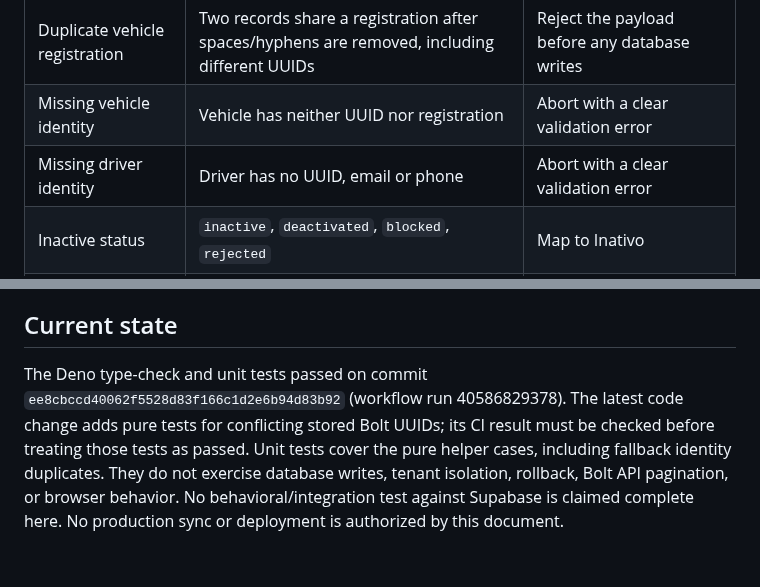
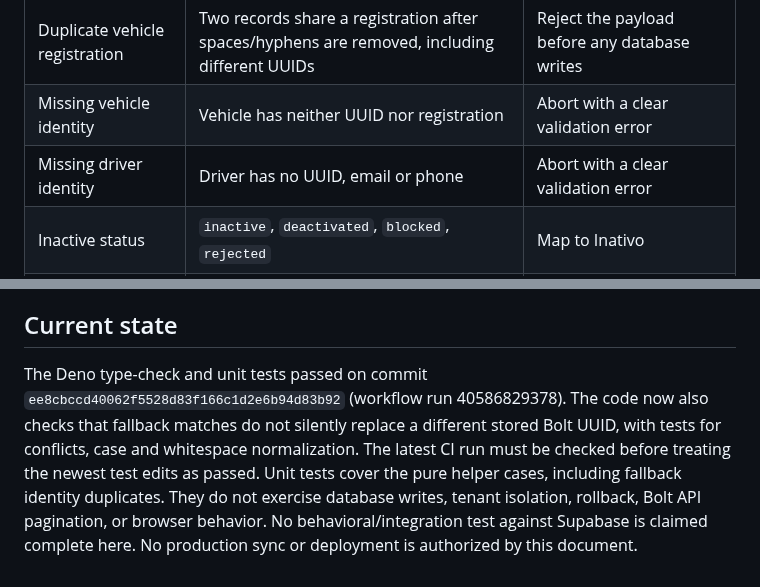
Before and after one commit to simplicity2take-ui/simplicity2take-fleet, a Markdown page: docs/bolt-sync-test-matrix.md, 2 parts joined by grey strips. Drawn GitHub-style.

Commit message:
Document UUID formatting compatibility coverage

```diff
--- a/docs/bolt-sync-test-matrix.md
+++ b/docs/bolt-sync-test-matrix.md
@@ -12,7 +12,7 @@ This is a test plan only. It does not call Bolt, write to Supabase, deploy an Ed
 | Duplicate vehicle UUID | Two payload records normalize to the same UUID, ignoring case/outer whitespace | Reject the payload before any database writes |
 | Duplicate vehicle registration | Two records share a registration after spaces/hyphens are removed, including different UUIDs | Reject the payload before any database writes |
 | Missing vehicle identity | Vehicle has neither UUID nor registration | Abort with a clear validation error |
-| Missing driver identity | Driver has no UUID, email or phone | Abort with a clear validation error |\n| Conflicting driver UUID on fallback match | Email/phone matches a Fleet driver already linked to a different Bolt UUID | Reject before updating the matched record; manual review required |\n| Conflicting vehicle UUID on fallback match | Registration matches a Fleet vehicle already linked to a different Bolt UUID | Reject before updating the matched record; manual review required |
+| Missing driver identity | Driver has no UUID, email or phone | Abort with a clear validation error |\n| Conflicting driver UUID on fallback match | Email/phone matches a Fleet driver already linked to a different Bolt UUID | Reject before updating the matched record; manual review required |\n| Conflicting vehicle UUID on fallback match | Registration matches a Fleet vehicle already linked to a different Bolt UUID | Reject before updating the matched record; manual review required |\n| Compatible external UUID formatting | UUID differs only by surrounding whitespace or letter case | Treat as the same UUID; do not create a false conflict |
 | Inactive status | `inactive`, `deactivated`, `blocked`, `rejected` | Map to Inativo |
 | Active status | Exact known values `active`, `activated`, `enabled`, `approved` | Map to Ativo |
 | Unknown status | Any unrecognized value for a new record | Remain Inativo; do not silently activate |
@@ -52,4 +52,4 @@ This is a test plan only. It does not call Bolt, write to Supabase, deploy an Ed
 
 ## Current state
 
-The Deno type-check and unit tests passed on commit `ee8cbccd40062f5528d83f166c1d2e6b94d83b92` (workflow run 40586829378). The latest code change adds pure tests for conflicting stored Bolt UUIDs; its CI result must be checked before treating those tests as passed. Unit tests cover the pure helper cases, including fallback identity duplicates. They do not exercise database writes, tenant isolation, rollback, Bolt API pagination, or browser behavior. No behavioral/integration test against Supabase is claimed complete here. No production sync or deployment is authorized by this document.
+The Deno type-check and unit tests passed on commit `ee8cbccd40062f5528d83f166c1d2e6b94d83b92` (workflow run 40586829378). The code now also checks that fallback matches do not silently replace a different stored Bolt UUID, with tests for conflicts, case and whitespace normalization. The latest CI run must be checked before treating the newest test edits as passed. Unit tests cover the pure helper cases, including fallback identity duplicates. They do not exercise database writes, tenant isolation, rollback, Bolt API pagination, or browser behavior. No behavioral/integration test against Supabase is claimed complete here. No production sync or deployment is authorized by this document.
```
